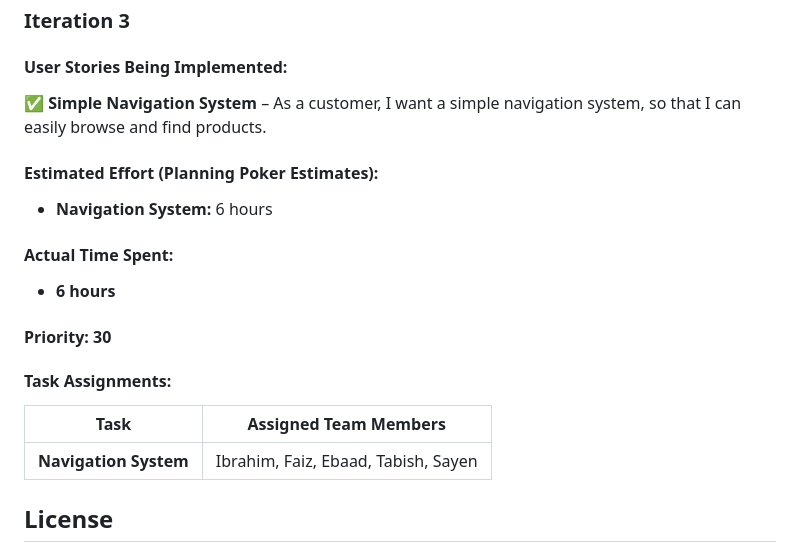
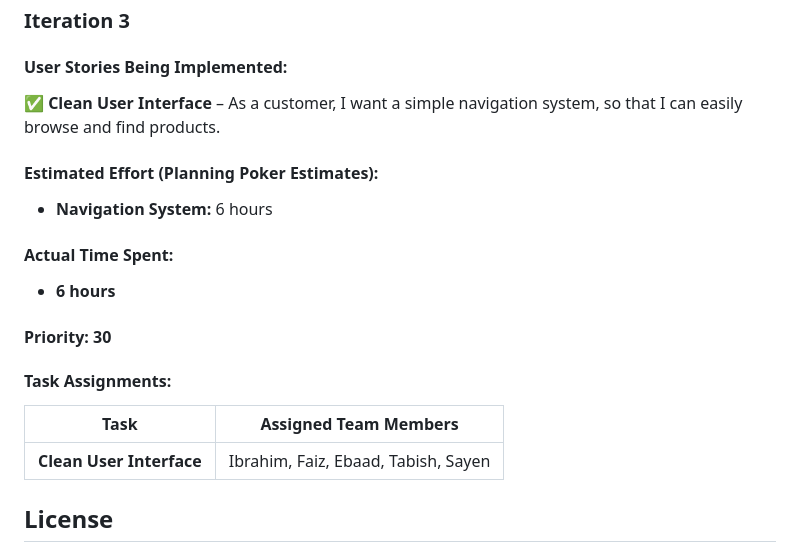
Before and after one commit to FeezRM/CodeMosaic, a Markdown page: README.md, the part around the change. Drawn GitHub-style.

```diff
--- a/README.md
+++ b/README.md
@@ -179,7 +179,7 @@ We are following **Agile Development** with a **Trello board** to manage tasks e
 
 #### User Stories Being Implemented:
 
-✅ **Simple Navigation System** – As a customer, I want a simple navigation system, so that I can easily browse and find products.
+✅ **Clean User Interface** – As a customer, I want a simple navigation system, so that I can easily browse and find products.
 
 #### Estimated Effort (Planning Poker Estimates):
 
@@ -195,7 +195,7 @@ We are following **Agile Development** with a **Trello board** to manage tasks e
 
 | Task                  | Assigned Team Members               |
 | --------------------- | ----------------------------------- |
-| **Navigation System** | Ibrahim, Faiz, Ebaad, Tabish, Sayen |
+| **Clean User Interface** | Ibrahim, Faiz, Ebaad, Tabish, Sayen |
 
 ## License
 
```
